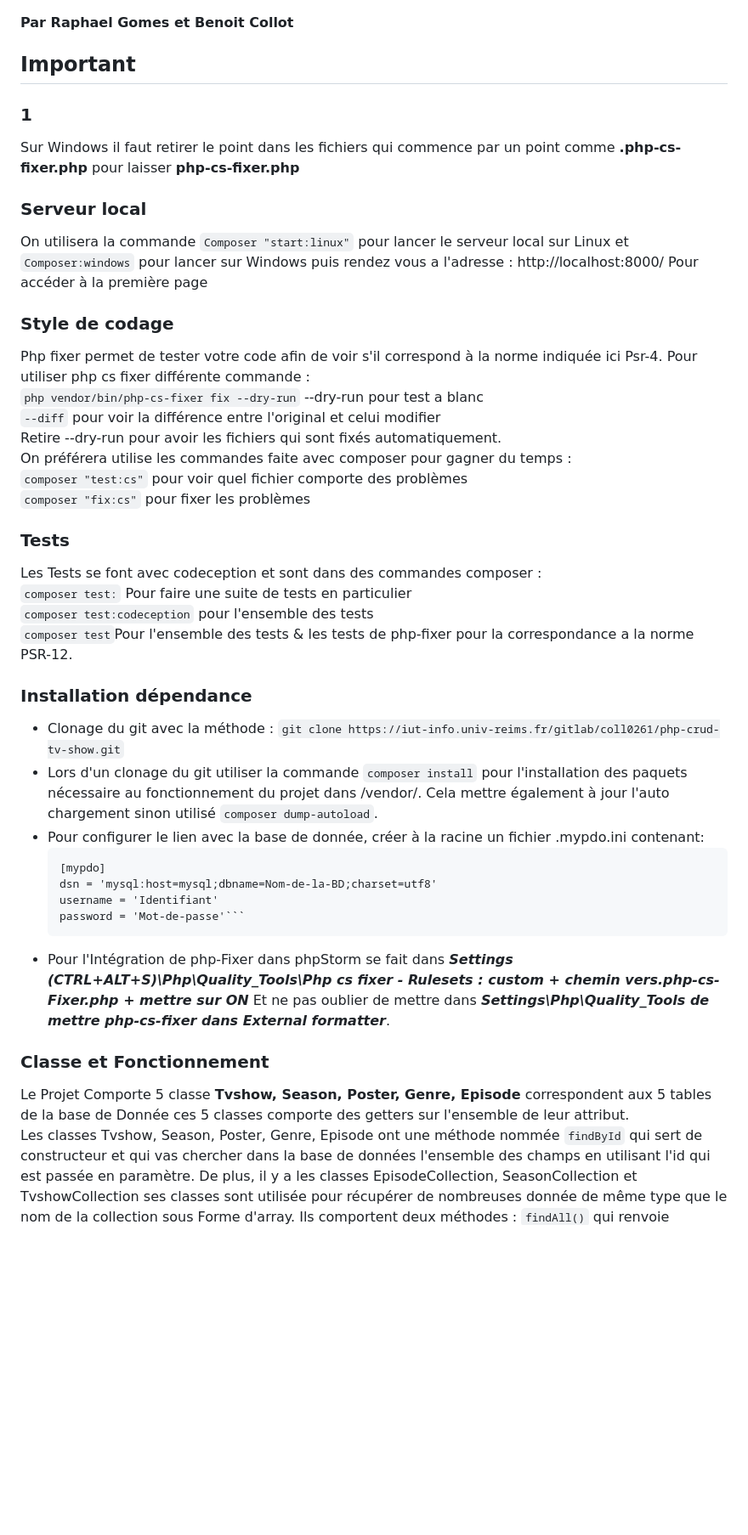
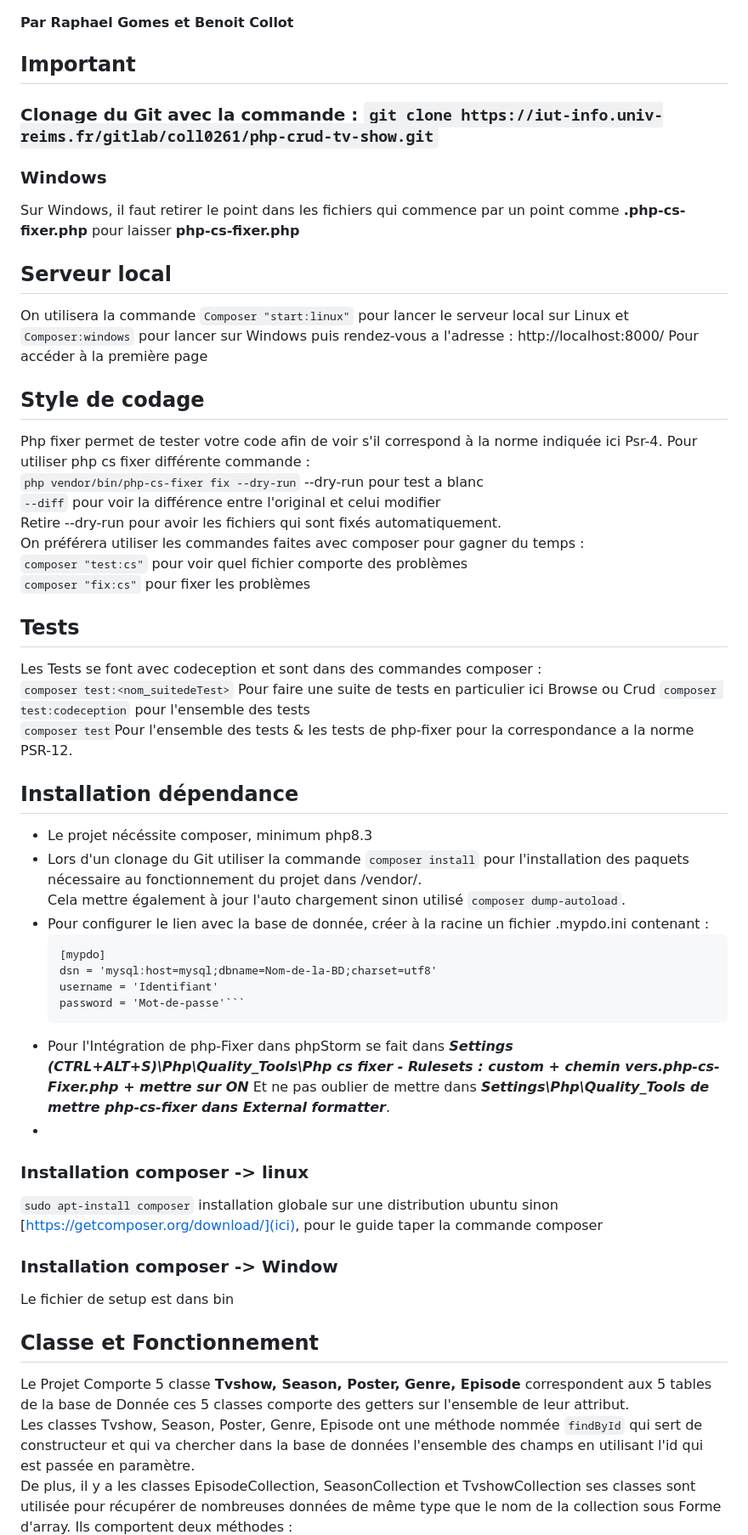
Before and after one commit to splatben/Crud, a Markdown page: Readme.md, the part around one of its changes. Shown at 85% size. Drawn GitHub-style; blank space fills up the shorter version.

Commit message:
Amélioration du Readme selon mon ionterprétation des consignes

````diff
--- a/Readme.md
+++ b/Readme.md
@@ -2,40 +2,43 @@
 #### Par Raphael Gomes et Benoit Collot
 
 ## Important
+### Clonage du Git avec la commande : ```git clone https://iut-info.univ-reims.fr/gitlab/coll0261/php-crud-tv-show.git```
 
-### 1
-Sur Windows il faut retirer le point dans les fichiers qui commence par un point comme **.php-cs-fixer.php** pour laisser
+### Windows
+
+Sur Windows, il faut retirer le point dans les fichiers qui commence par un point comme **.php-cs-fixer.php** pour laisser
 **php-cs-fixer.php**
 
-### Serveur local
+## Serveur local
 
 On utilisera la commande ```Composer "start:linux"``` pour lancer le serveur local
 sur Linux et ```Composer:windows``` pour lancer sur Windows
-puis rendez vous a l'adresse : http://localhost:8000/ Pour accéder à la première page
+puis rendez-vous a l'adresse : http://localhost:8000/ Pour accéder à la première page
 
-### Style de codage
+## Style de codage
 
 Php fixer permet de tester votre code afin de voir s'il correspond à la norme indiquée ici Psr-4.
 Pour utiliser php cs fixer différente commande :
 ```php vendor/bin/php-cs-fixer fix --dry-run``` --dry-run pour test a blanc
 ```--diff``` pour voir la différence entre l'original et celui modifier
 Retire --dry-run pour avoir les fichiers qui sont fixés automatiquement.
-On préférera utilise les commandes faite avec composer pour gagner du temps :
+On préférera utiliser les commandes faites avec composer pour gagner du temps :
 ```composer "test:cs"``` pour voir quel fichier comporte des problèmes
 ```composer "fix:cs"``` pour fixer les problèmes
 
-### Tests
+## Tests
 
 Les Tests se font avec codeception et sont dans des commandes composer :
-```composer test:``` Pour faire une suite de tests en particulier
+```composer test:<nom_suitedeTest>``` Pour faire une suite de tests en particulier ici Browse ou Crud
 ```composer test:codeception``` pour l'ensemble des tests
 ```composer test```Pour l'ensemble des tests & les tests de php-fixer pour la correspondance a la norme PSR-12.
 
-### Installation dépendance
-* Clonage du git avec la méthode : ```git clone https://iut-info.univ-reims.fr/gitlab/coll0261/php-crud-tv-show.git```
-* Lors d'un clonage du git utiliser la commande ```composer install``` pour l'installation des paquets nécessaire au fonctionnement du projet dans /vendor/.
+## Installation dépendance
+
+* Le projet nécéssite composer, minimum php8.3
+* Lors d'un clonage du Git utiliser la commande ```composer install``` pour l'installation des paquets nécessaire au fonctionnement du projet dans /vendor/.
 Cela mettre également à jour l'auto chargement sinon utilisé ```composer dump-autoload```.
-* Pour configurer le lien avec la base de donnée, créer à la racine un fichier .mypdo.ini contenant:
+* Pour configurer le lien avec la base de donnée, créer à la racine un fichier .mypdo.ini contenant :
     ```
   [mypdo]
   dsn = 'mysql:host=mysql;dbname=Nom-de-la-BD;charset=utf8'
@@ -43,10 +46,16 @@
   password = 'Mot-de-passe'```
 * Pour l'Intégration de php-Fixer dans phpStorm se fait dans ___Settings (CTRL+ALT+S)\Php\Quality_Tools\Php cs fixer - Rulesets : custom + chemin vers.php-cs-Fixer.php + mettre sur ON___
 Et ne pas oublier de mettre dans ___Settings\Php\Quality_Tools de mettre php-cs-fixer dans External formatter___.
+*
+### Installation composer -> linux
+```sudo apt-install composer``` installation globale sur une distribution ubuntu sinon [https://getcomposer.org/download/](ici), pour le guide taper la commande composer
 
-### Classe et Fonctionnement
+### Installation composer -> Window
+Le fichier de setup est dans bin
+
+## Classe et Fonctionnement
 
 Le Projet Comporte 5 classe **Tvshow, Season, Poster, Genre, Episode** correspondent aux 5 tables de la base de Donnée ces 5 classes comporte des getters sur l'ensemble de leur attribut.
-Les classes Tvshow, Season, Poster, Genre, Episode ont une méthode nommée ```findById``` qui sert de constructeur et qui vas chercher dans la base de données l'ensemble des champs en utilisant l'id qui est passée en paramètre.
-De plus, il y a les classes EpisodeCollection, SeasonCollection et TvshowCollection ses classes sont utilisée pour récupérer de nombreuses donnée de même type que le nom de la collection sous Forme d'array. Ils comportent deux méthodes :
+Les classes Tvshow, Season, Poster, Genre, Episode ont une méthode nommée ```findById``` qui sert de constructeur et qui va chercher dans la base de données l'ensemble des champs en utilisant l'id qui est passée en paramètre.
+De plus, il y a les classes EpisodeCollection, SeasonCollection et TvshowCollection ses classes sont utilisée pour récupérer de nombreuses données de même type que le nom de la collection sous Forme d'array. Ils comportent deux méthodes :
 ```findAll()``` qui renvoie l'ensemble des données de la table
````
Also changed, not shown: other parts of Readme.md (+16 -6 lines).
